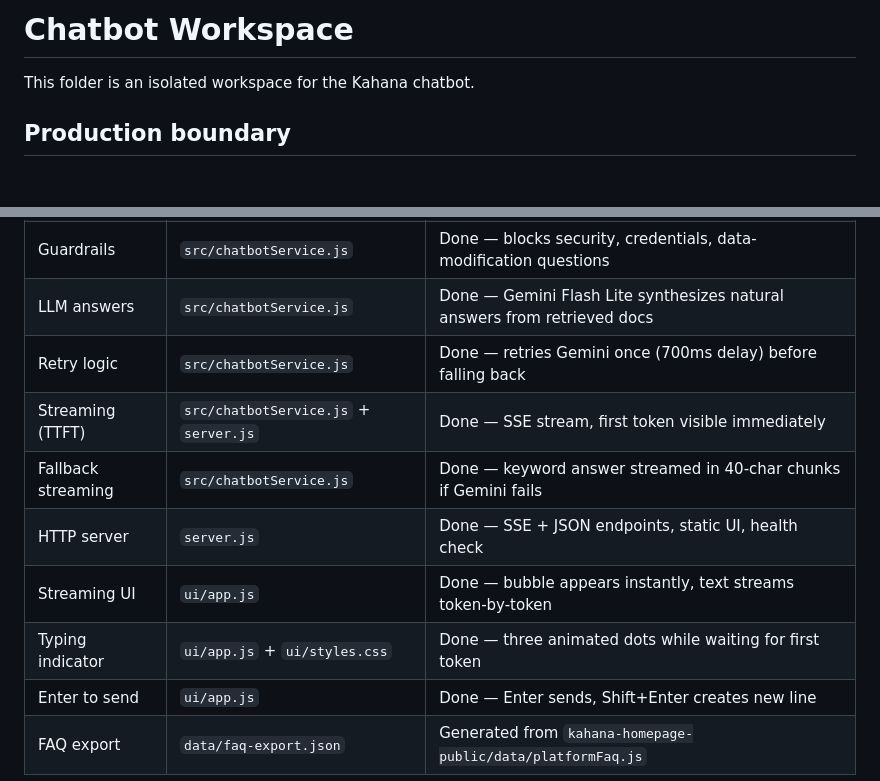
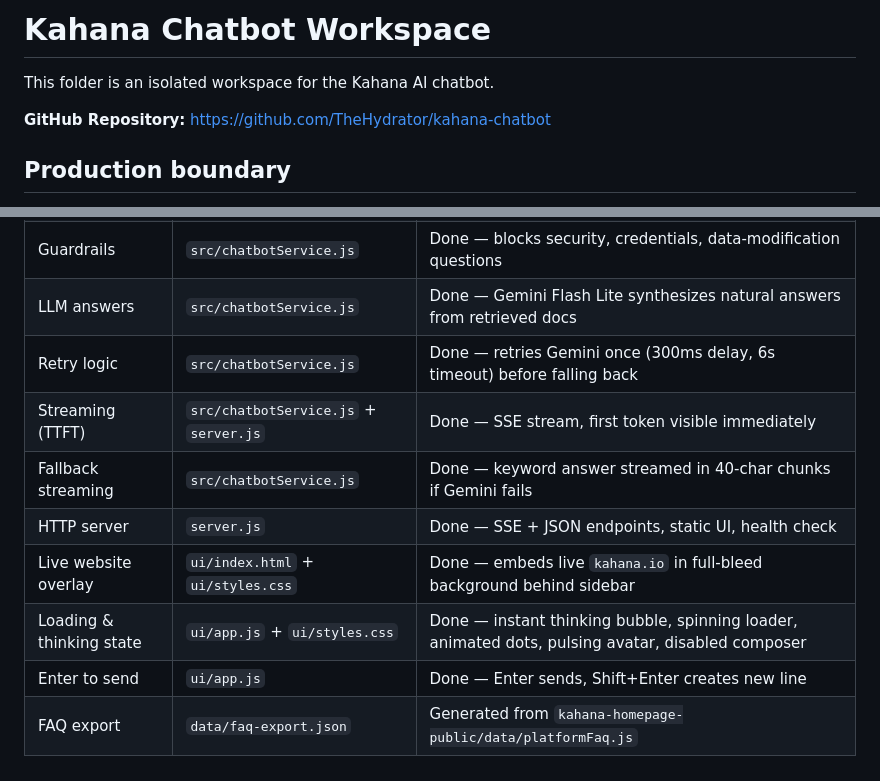
Before and after one commit to TheHydrator/kahana-chatbot, a Markdown page: README.md, 2 parts joined by grey strips. Rendered like a GitHub page; blank space fills up the shorter version.

Commit message:
Update README with GitHub repo URL, live overlay, and loading indicator details

```diff
--- a/README.md
+++ b/README.md
@@ -1,6 +1,8 @@
-# Chatbot Workspace
+# Kahana Chatbot Workspace
 
-This folder is an isolated workspace for the Kahana chatbot.
+This folder is an isolated workspace for the Kahana AI chatbot.
+
+**GitHub Repository:** [https://github.com/TheHydrator/kahana-chatbot](https://github.com/TheHydrator/kahana-chatbot)
 
 ## Production boundary
 
@@ -47,12 +49,12 @@ ui/                      -> browser sidebar chat panel
 | Greetings | `src/chatbotService.js` | Done — hi / hello / hey / whatsup etc. get a friendly reply |
 | Guardrails | `src/chatbotService.js` | Done — blocks security, credentials, data-modification questions |
 | LLM answers | `src/chatbotService.js` | Done — Gemini Flash Lite synthesizes natural answers from retrieved docs |
-| Retry logic | `src/chatbotService.js` | Done — retries Gemini once (700ms delay) before falling back |
+| Retry logic | `src/chatbotService.js` | Done — retries Gemini once (300ms delay, 6s timeout) before falling back |
 | Streaming (TTFT) | `src/chatbotService.js` + `server.js` | Done — SSE stream, first token visible immediately |
 | Fallback streaming | `src/chatbotService.js` | Done — keyword answer streamed in 40-char chunks if Gemini fails |
 | HTTP server | `server.js` | Done — SSE + JSON endpoints, static UI, health check |
-| Streaming UI | `ui/app.js` | Done — bubble appears instantly, text streams token-by-token |
-| Typing indicator | `ui/app.js` + `ui/styles.css` | Done — three animated dots while waiting for first token |
+| Live website overlay | `ui/index.html` + `ui/styles.css` | Done — embeds live `kahana.io` in full-bleed background behind sidebar |
+| Loading & thinking state | `ui/app.js` + `ui/styles.css` | Done — instant thinking bubble, spinning loader, animated dots, pulsing avatar, disabled composer |
 | Enter to send | `ui/app.js` | Done — Enter sends, Shift+Enter creates new line |
 | FAQ export | `data/faq-export.json` | Generated from `kahana-homepage-public/data/platformFaq.js` |
 
```
